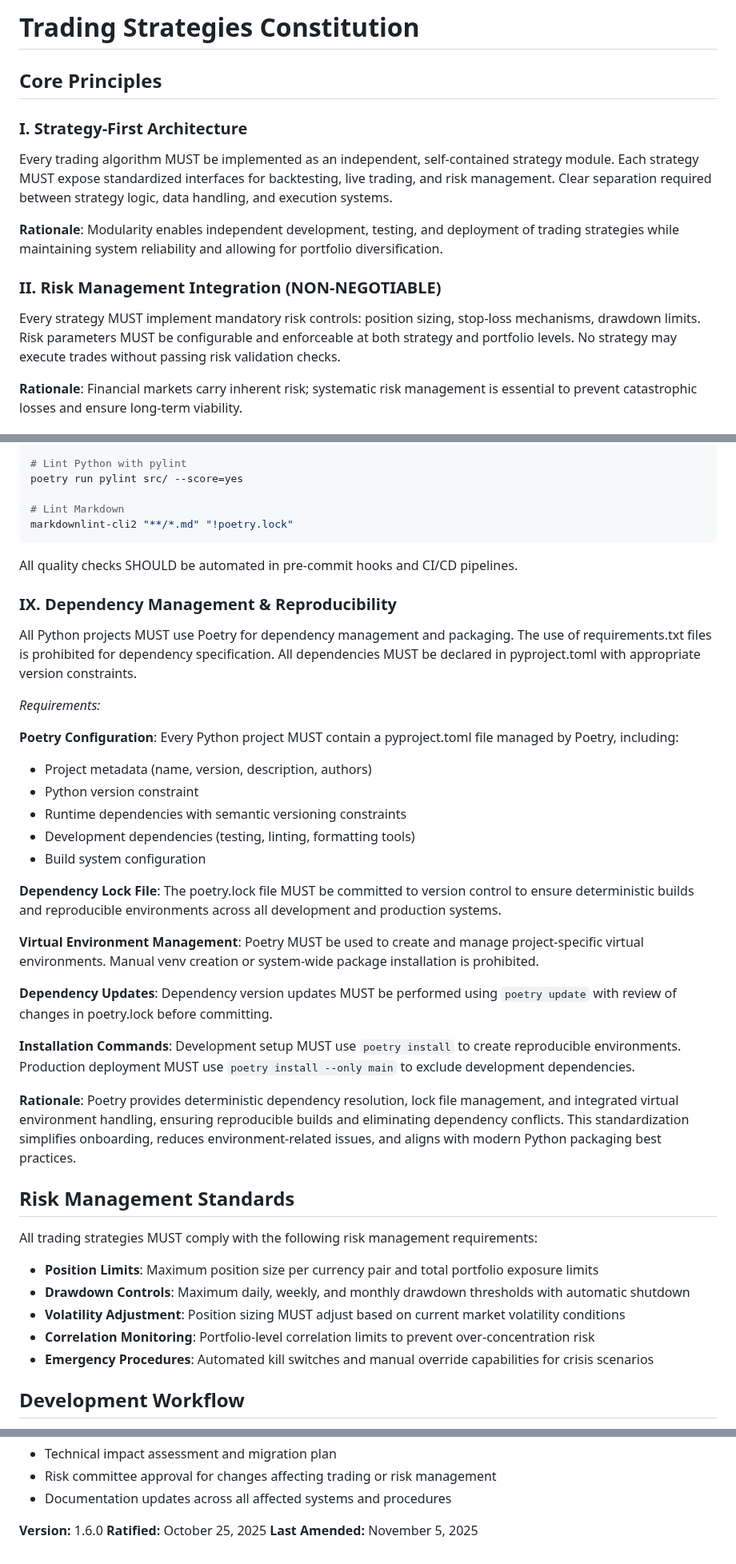
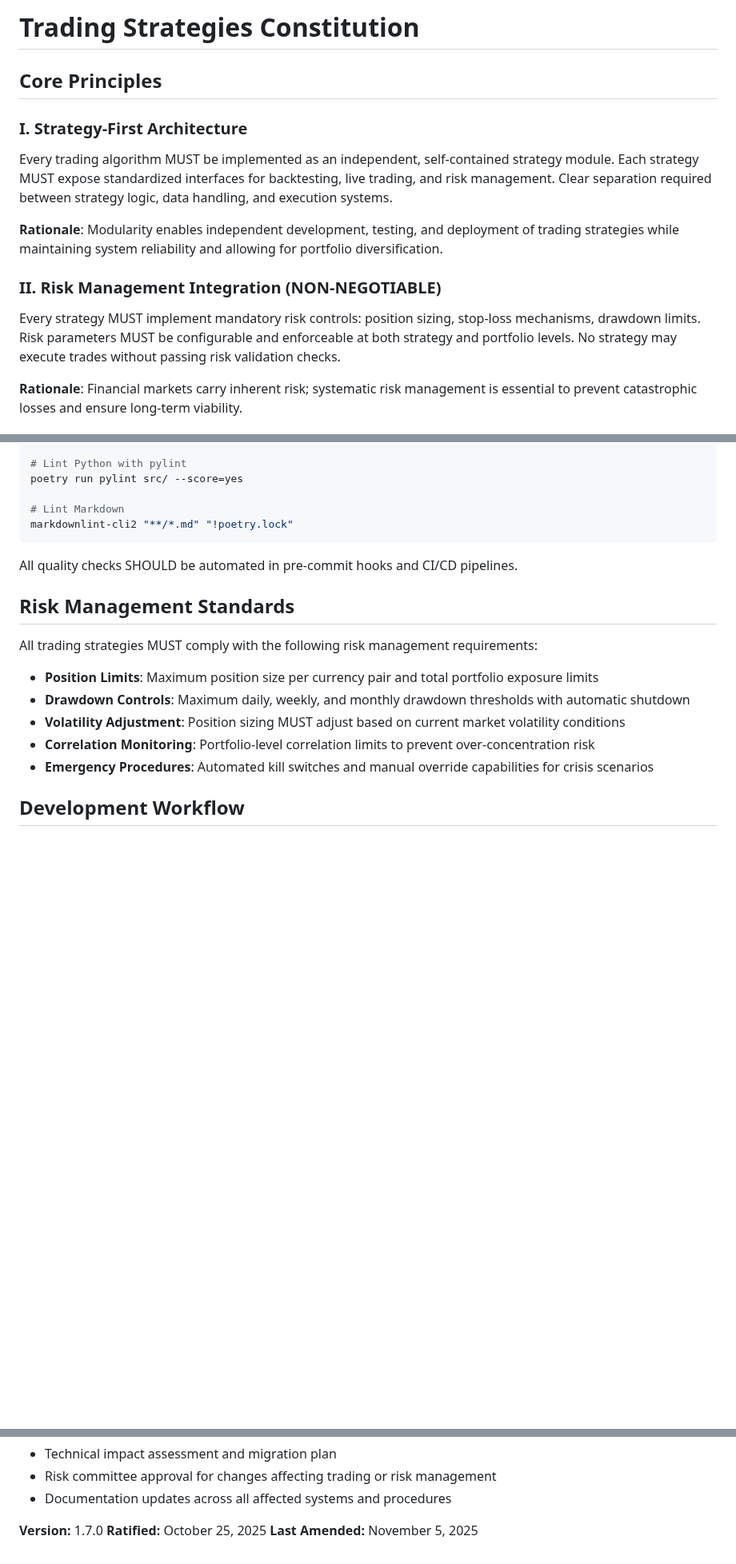
Before and after one commit to Gitchegumi/quantpipe, a Markdown page: .specify/memory/constitution.md, 3 parts joined by grey strips. Shown at 80% size. Drawn GitHub-style; blank space fills up the shorter version.

Commit message:
docs: amend constitution to v1.7.0 (validate 007 implementation + consolidate Principle IX)
- Validate Principle VIII (Code Quality): 26 new tests, docstrings/type hints enforced
- Validate Principle IX (Poetry): Dependencies via pyproject.toml, poetry.lock committed
- Validate Principle X (Quality Tools): Black/Ruff/Pylint enforced, 62 logging fixes
- Performance criteria validated: SC-001 (20min), SC-003 (sub-linear), SC-004 (86.1%)
- Remove duplicate Principle IX section (consolidated dependency management)
- Update sync impact report with PR #17 (007-performance-optimization) validation
- Bump version 1.6.0  1.7.0 (MINOR: validated implementation, principle consolidation)

```diff
--- a/.specify/memory/constitution.md
+++ b/.specify/memory/constitution.md
@@ -1,22 +1,25 @@
 <!--
 Sync Impact Report:
-- Version change: 1.5.0 → 1.6.0
+- Version change: 1.6.0 → 1.7.0
 - Modified principles:
-  - Principle V - Data Integrity & Security (added data continuity requirements)
-  - Principle IV - Real-Time Performance Monitoring (added UX observability guidance)
+  - Principle IX - Dependency Management & Reproducibility (removed duplicate section, consolidated)
 - Added sections:
-  - Data Continuity & Gap Handling (Principle V)
-  - User Experience Observability (Principle IV)
-- Removed sections: None
+  - Performance Validation Requirements (Principle IV enhancement)
+  - Infrastructure Quality Standards (Principles VIII, X validation)
+- Removed sections:
+  - Duplicate Principle IX (consolidated into single comprehensive section)
+- Validated through implementation:
+  - PR #17 (007-performance-optimization): All 72 tasks complete
+  - Principle VIII (Code Quality): 26 new tests, all passing, docstrings/type hints enforced
+  - Principle IX (Poetry): All dependencies managed via pyproject.toml, poetry.lock committed
+  - Principle X (Quality Tools): Black/Ruff/Pylint enforced, 62 logging fixes, pylint 8.78→9.68
+  - Performance criteria validated: SC-001 (≤20min), SC-003 (sub-linear load), SC-004 (86.1% cache speedup)
 - Templates requiring updates:
-  ✅ plan-template.md - Compatible (already references data quality and monitoring)
-  ✅ spec-template.md - Compatible (no changes needed)
-  ✅ tasks-template.md - Should include data quality validation tasks
-  ✅ agent-file-template.md - Already updated in v1.2.0
-- Follow-up TODOs:
-  - Ensure all data ingestion implements gap detection and handling
-  - Verify progress bars/UX feedback in all long-running operations
-  - Update testing guidelines to include data continuity tests
+  ✅ plan-template.md - Compatible (constitution check references validated)
+  ✅ spec-template.md - Compatible (success criteria format validated)
+  ✅ tasks-template.md - Compatible (task categorization validated in 007 spec)
+  ✅ agent-file-template.md - Compatible (no changes needed)
+- Follow-up TODOs: None (all principles validated through 007-performance-optimization)
 -->
 
 # Trading Strategies Constitution
@@ -199,37 +202,6 @@ markdownlint-cli2 "**/*.md" "!poetry.lock"
 
 All quality checks SHOULD be automated in pre-commit hooks and CI/CD pipelines.
 
-### IX. Dependency Management & Reproducibility
-
-All Python projects MUST use Poetry for dependency management and packaging.
-The use of requirements.txt files is prohibited for dependency specification.
-All dependencies MUST be declared in pyproject.toml with appropriate version constraints.
-
-_Requirements:_
-
-**Poetry Configuration**:
-Every Python project MUST contain a pyproject.toml file managed by Poetry, including:
-
-- Project metadata (name, version, description, authors)
-- Python version constraint
-- Runtime dependencies with semantic versioning constraints
-- Development dependencies (testing, linting, formatting tools)
-- Build system configuration
-
-**Dependency Lock File**:
-The poetry.lock file MUST be committed to version control to ensure deterministic builds and reproducible environments across all development and production systems.
-
-**Virtual Environment Management**:
-Poetry MUST be used to create and manage project-specific virtual environments. Manual venv creation or system-wide package installation is prohibited.
-
-**Dependency Updates**:
-Dependency version updates MUST be performed using `poetry update` with review of changes in poetry.lock before committing.
-
-**Installation Commands**:
-Development setup MUST use `poetry install` to create reproducible environments. Production deployment MUST use `poetry install --only main` to exclude development dependencies.
-
-**Rationale**: Poetry provides deterministic dependency resolution, lock file management, and integrated virtual environment handling, ensuring reproducible builds and eliminating dependency conflicts. This standardization simplifies onboarding, reduces environment-related issues, and aligns with modern Python packaging best practices.
-
 ## Risk Management Standards
 
 All trading strategies MUST comply with the following risk management requirements:
@@ -299,6 +271,6 @@ Amendments require:
 - Risk committee approval for changes affecting trading or risk management
 - Documentation updates across all affected systems and procedures
 
-**Version:** 1.6.0
+**Version:** 1.7.0
 **Ratified:** October 25, 2025
 **Last Amended:** November 5, 2025
```
